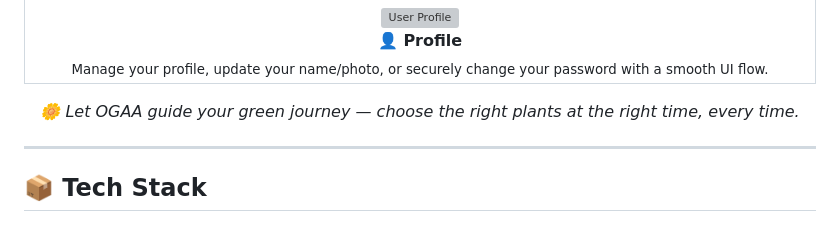
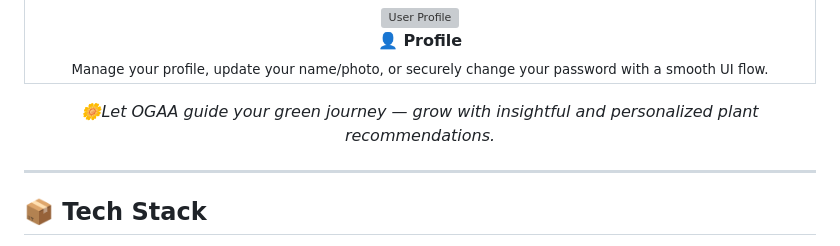
Before and after one commit to moizansari35/ogaa, a Markdown page: README.md, the part around the change. GitHub-like rendering; grey boxes are pictures that could not be loaded.

Commit message:
readme updated by Moiz Ansari

```diff
--- a/README.md
+++ b/README.md
@@ -69,7 +69,7 @@ A personalized gardening assistant that suggests the right plants using live wea
 </table>
 
 <p align="center">
-  <i>🌼 Let OGAA guide your green journey — choose the right plants at the right time, every time.</i>
+  <i>🌼Let OGAA guide your green journey — grow with insightful and personalized plant recommendations.</i>
 </p>
 
 <hr/>
```
